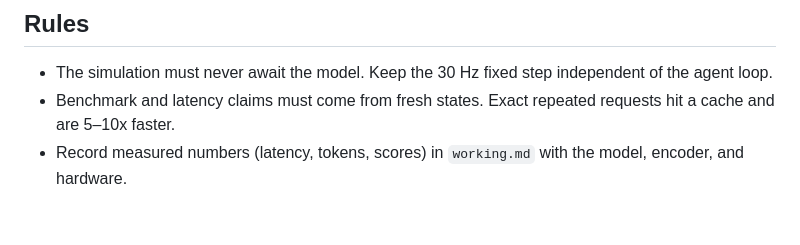
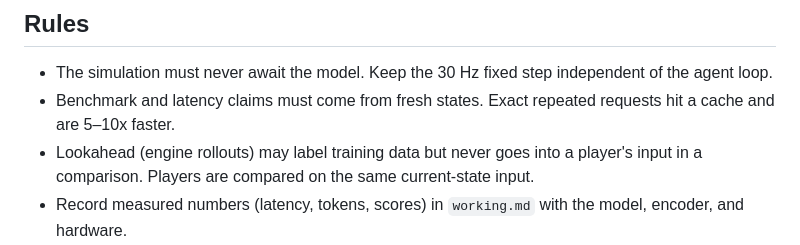
Before and after one commit to grapeot/decision-pacman, a Markdown page: AGENTS.md, the part around the change. GitHub-like rendering; blank space fills up the shorter version.

```diff
--- a/AGENTS.md
+++ b/AGENTS.md
@@ -29,6 +29,7 @@ A browser demo in which a local decision model (`/v1/systemone`, default `tev1:4
 
 - The simulation must never await the model. Keep the 30 Hz fixed step independent of the agent loop.
 - Benchmark and latency claims must come from fresh states. Exact repeated requests hit a cache and are 5–10x faster.
+- Lookahead (engine rollouts) may label training data but never goes into a player's input in a comparison. Players are compared on the same current-state input.
 - Record measured numbers (latency, tokens, scores) in `working.md` with the model, encoder, and hardware.
 - Public repo hygiene: no real emails, keys, internal paths, hostnames, or vault references in any tracked file. Use `.env.example` with placeholder values. Run a privacy scan (`rg -n -i "@|op://|/Users/|ts\.net|tailscale|api[_-]?key|token" .` and review every hit) before any push. None of this belongs in the README.
 - No original arcade art, audio, or branding. Draw graphics in code.
```
Also changed, not shown: docs/model_evaluation.md (+4 -4 lines), docs/working.md (+5 -0 lines).
